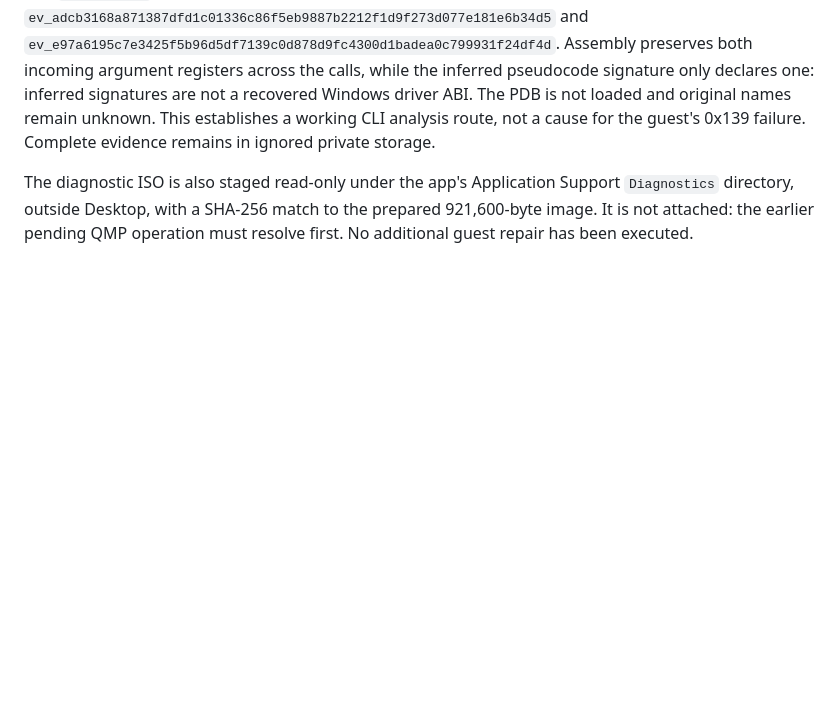
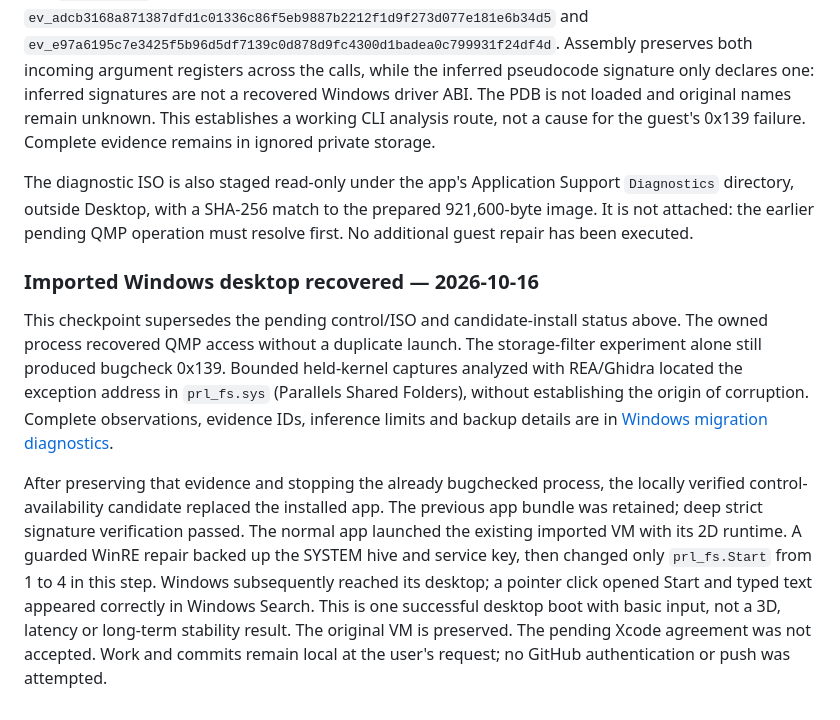
Before and after one commit to FedericoDeBona/perpendicular_desktop, a Markdown page: docs/VERIFICATION.md, the part around the change. Rendered like a GitHub page; blank space fills up the shorter version.

Commit message:
docs: record REA crash diagnosis and recovered Windows desktop

```diff
--- a/docs/VERIFICATION.md
+++ b/docs/VERIFICATION.md
@@ -347,3 +347,26 @@ The diagnostic ISO is also staged read-only under the app's Application Support
 `Diagnostics` directory, outside Desktop, with a SHA-256 match to the prepared
 921,600-byte image. It is not attached: the earlier pending QMP operation must
 resolve first. No additional guest repair has been executed.
+
+
+### Imported Windows desktop recovered — 2026-10-16
+
+This checkpoint supersedes the pending control/ISO and candidate-install
+status above. The owned process recovered QMP access without a duplicate
+launch. The storage-filter experiment alone still produced bugcheck 0x139.
+Bounded held-kernel captures analyzed with REA/Ghidra located the exception
+address in `prl_fs.sys` (Parallels Shared Folders), without establishing the
+origin of corruption. Complete observations, evidence IDs, inference limits
+and backup details are in [Windows migration diagnostics](WINDOWS_MIGRATION_DIAGNOSTICS.md).
+
+After preserving that evidence and stopping the already bugchecked process,
+the locally verified control-availability candidate replaced the installed
+app. The previous app bundle was retained; deep strict signature verification
+passed. The normal app launched the existing imported VM with its 2D runtime.
+A guarded WinRE repair backed up the SYSTEM hive and service key, then changed
+only `prl_fs.Start` from 1 to 4 in this step. Windows subsequently reached its
+desktop; a pointer click opened Start and typed text appeared correctly in
+Windows Search. This is one successful desktop boot with basic input, not
+a 3D, latency or long-term stability result. The original VM is preserved.
+The pending Xcode agreement was not accepted. Work and commits remain local
+at the user's request; no GitHub authentication or push was attempted.
```
Also changed, not shown: docs/WINDOWS_MIGRATION_DIAGNOSTICS.md (added, +99 -0 lines).
